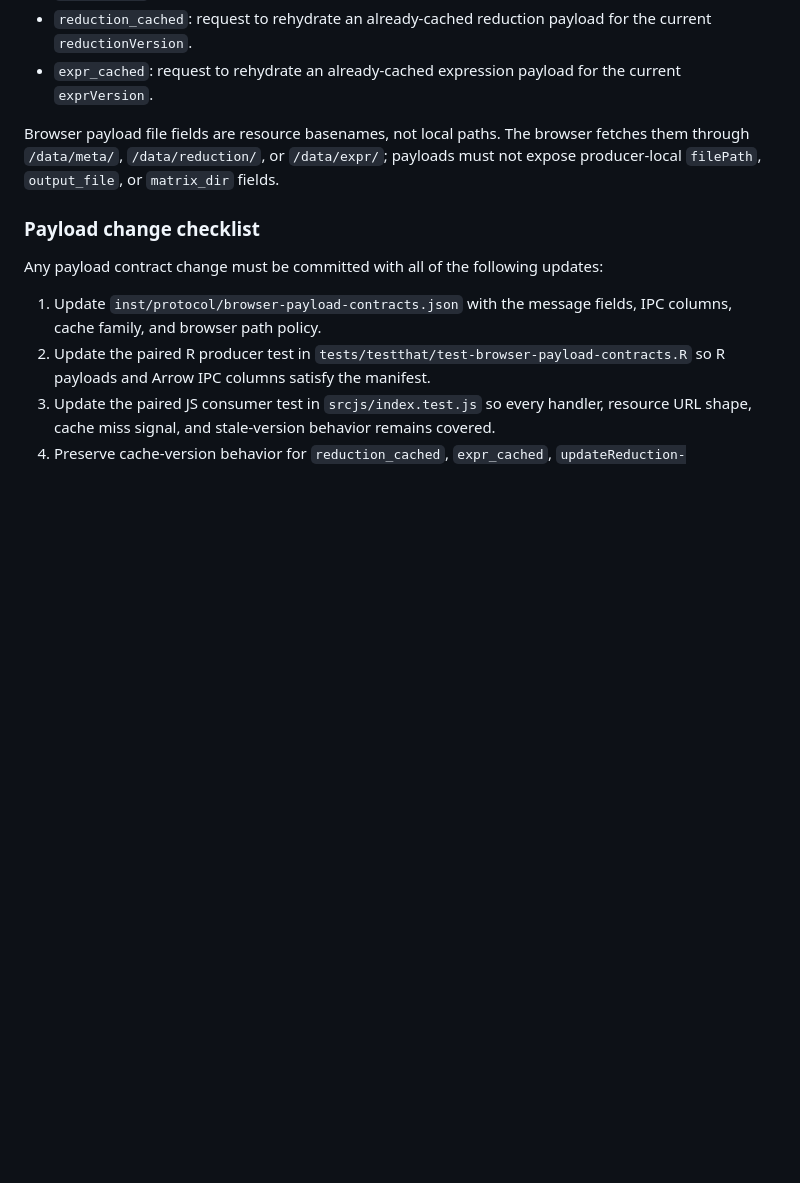
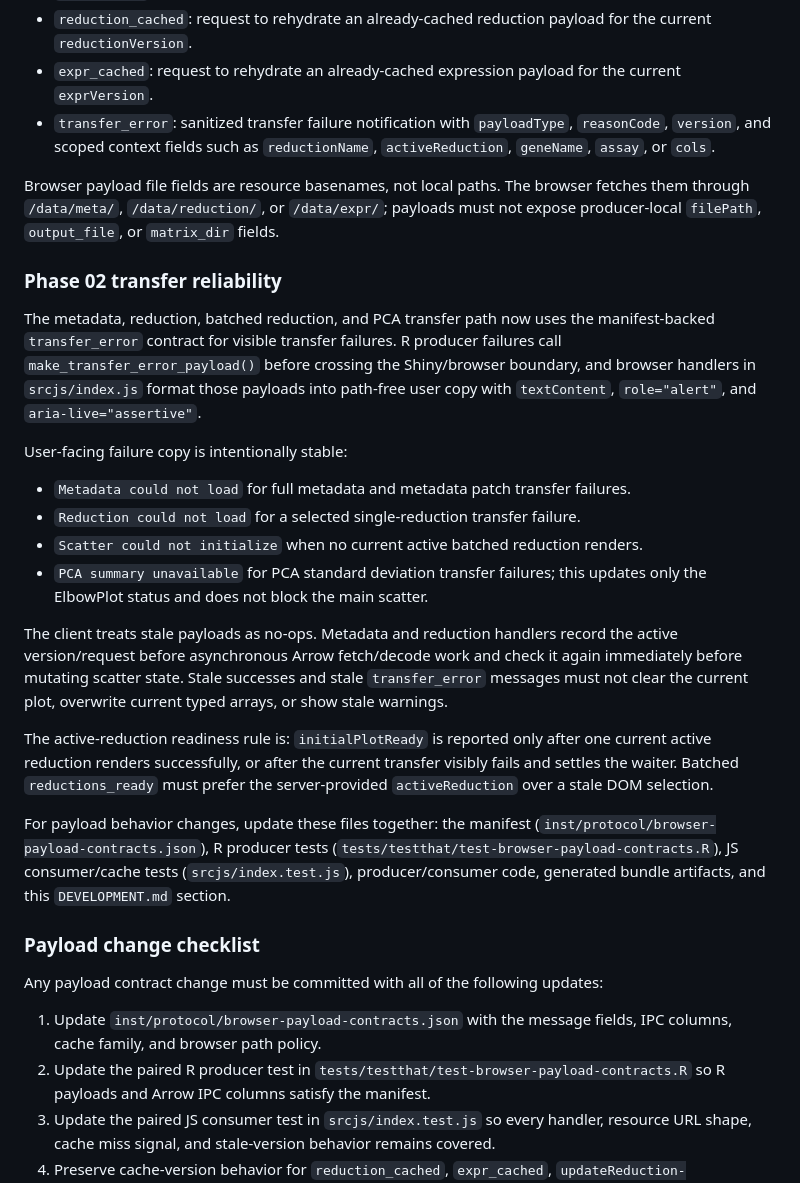
Before and after one commit to obenno/scSpotlight, a Markdown page: DEVELOPMENT.md, the part around the change. Drawn GitHub-style; blank space fills up the shorter version.

Commit message:
docs(02-01): document transfer reliability
- describe transfer_error failure contract
- document stale payload and active-reduction readiness rules

```diff
--- a/DEVELOPMENT.md
+++ b/DEVELOPMENT.md
@@ -223,8 +223,42 @@ The manifest currently defines these browser message contracts:
 - `expr_ready`: feature-expression Arrow IPC notification with `exprFile`, `geneName`, `assay`, and `exprVersion`.
 - `reduction_cached`: request to rehydrate an already-cached reduction payload for the current `reductionVersion`.
 - `expr_cached`: request to rehydrate an already-cached expression payload for the current `exprVersion`.
+- `transfer_error`: sanitized transfer failure notification with `payloadType`, `reasonCode`, `version`, and scoped context fields such as `reductionName`, `activeReduction`, `geneName`, `assay`, or `cols`.
 
 Browser payload file fields are resource basenames, not local paths. The browser fetches them through `/data/meta/`, `/data/reduction/`, or `/data/expr/`; payloads must not expose producer-local `filePath`, `output_file`, or `matrix_dir` fields.
+
+### Phase 02 transfer reliability
+
+The metadata, reduction, batched reduction, and PCA transfer path now uses the
+manifest-backed `transfer_error` contract for visible transfer failures. R
+producer failures call `make_transfer_error_payload()` before crossing the
+Shiny/browser boundary, and browser handlers in `srcjs/index.js` format those
+payloads into path-free user copy with `textContent`, `role="alert"`, and
+`aria-live="assertive"`.
+
+User-facing failure copy is intentionally stable:
+
+- `Metadata could not load` for full metadata and metadata patch transfer failures.
+- `Reduction could not load` for a selected single-reduction transfer failure.
+- `Scatter could not initialize` when no current active batched reduction renders.
+- `PCA summary unavailable` for PCA standard deviation transfer failures; this updates only the ElbowPlot status and does not block the main scatter.
+
+The client treats stale payloads as no-ops. Metadata and reduction handlers record
+the active version/request before asynchronous Arrow fetch/decode work and check it
+again immediately before mutating scatter state. Stale successes and stale
+`transfer_error` messages must not clear the current plot, overwrite current typed
+arrays, or show stale warnings.
+
+The active-reduction readiness rule is: `initialPlotReady` is reported only after
+one current active reduction renders successfully, or after the current transfer
+visibly fails and settles the waiter. Batched `reductions_ready` must prefer the
+server-provided `activeReduction` over a stale DOM selection.
+
+For payload behavior changes, update these files together: the manifest
+(`inst/protocol/browser-payload-contracts.json`), R producer tests
+(`tests/testthat/test-browser-payload-contracts.R`), JS consumer/cache tests
+(`srcjs/index.test.js`), producer/consumer code, generated bundle artifacts, and
+this `DEVELOPMENT.md` section.
 
 ### Payload change checklist
 
```
